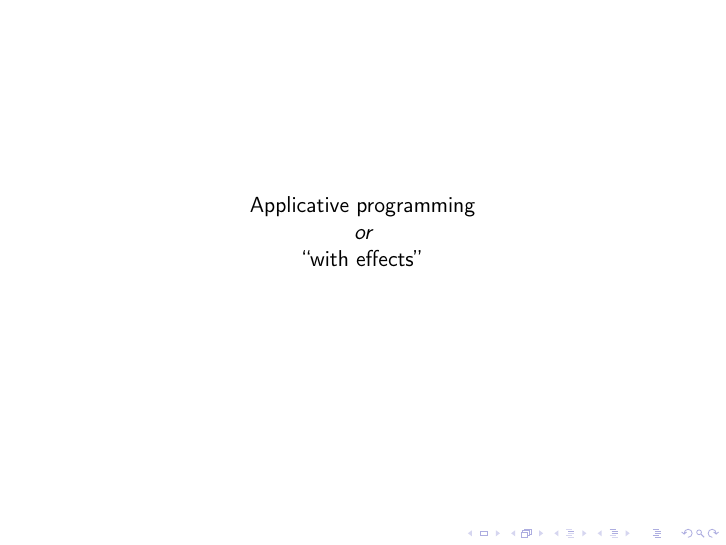
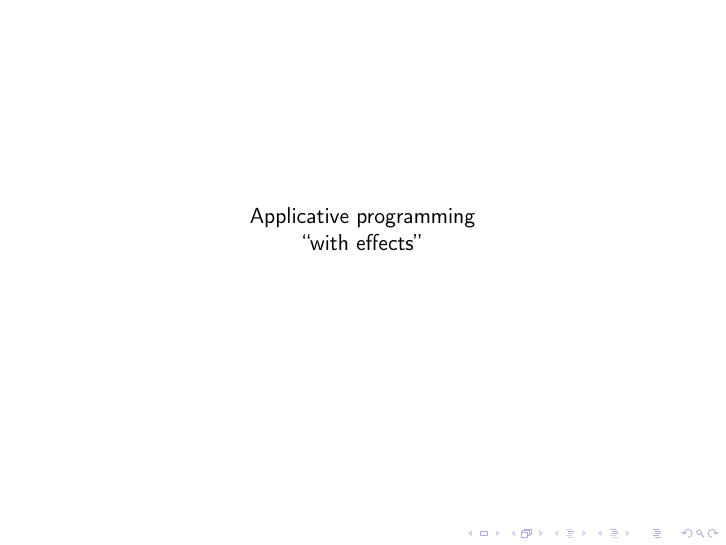
Before and after one commit to jlouis/av-prog, LaTeX slides (applicative-functors/slides.tex): the whole page before the commit and page 1 of 2 after it. Compiled offline with pdfLaTeX.

Commit message:
Update slides a bit.

```diff
--- a/applicative-functors/slides.tex
+++ b/applicative-functors/slides.tex
@@ -17,16 +17,15 @@
 \frame{
   \begin{center}
     Applicative programming\\
-    \emph{or}\\
     ``with effects''\\
   \end{center}
 }
 
-% \frame{
-%   \begin{center}
-%     The Great Human Grid Computer
-%   \end{center}
-% }
+\frame{
+  \begin{center}
+    %% Listings
+  \end{center}
+}
 
 % \frame{
 %   \begin{center}
```
